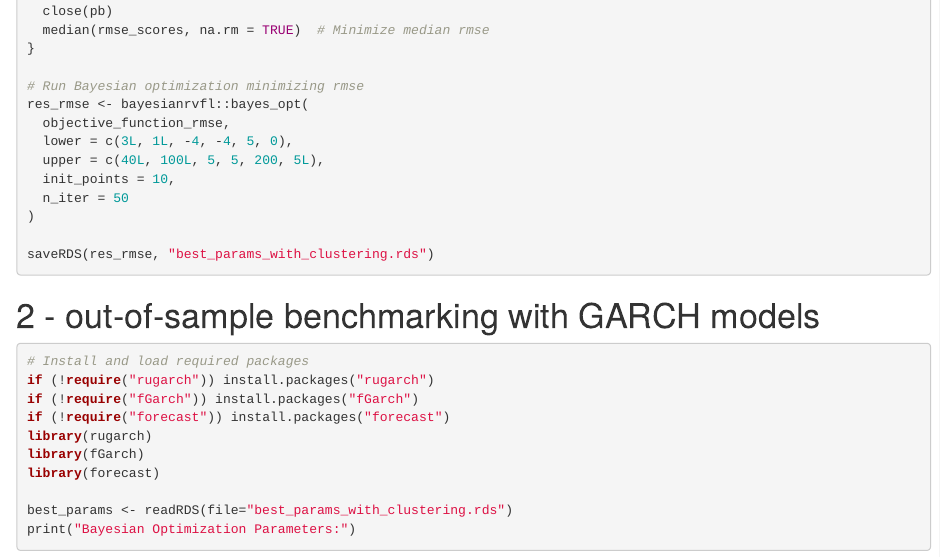
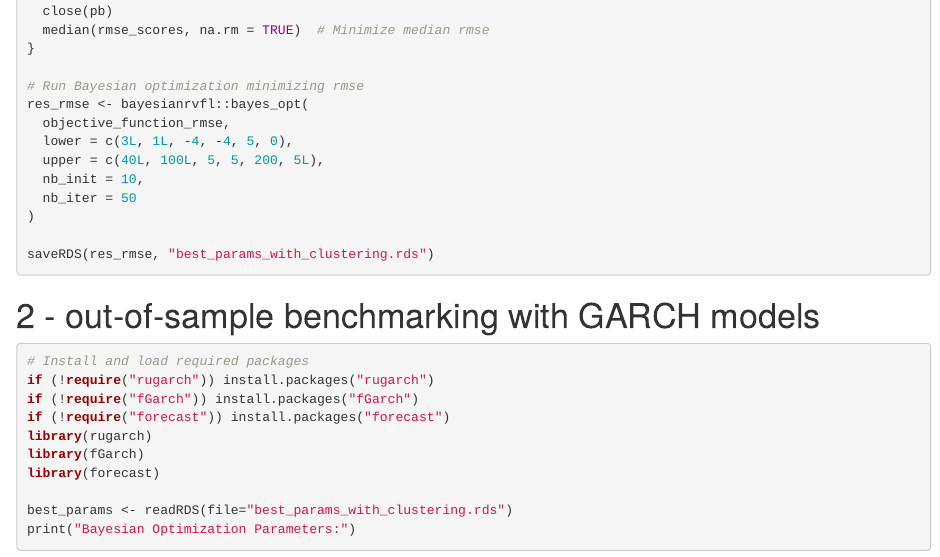
Before and after one commit to thierrymoudiki/2025-09-05-transfer-learning-ridge2f, an R Markdown document (0-2025-09-07-transfer-learning-stock-returns.Rmd): the page in a window 1100 px wide, from 8230 px down. Rendered offline with R 4.5, knitr and Pandoc, with nearby package versions; some code elsewhere in the file could not run offline.

Commit message:
Rename parameters for Bayesian optimization

```diff
--- a/0-2025-09-07-transfer-learning-stock-returns.Rmd
+++ b/0-2025-09-07-transfer-learning-stock-returns.Rmd
@@ -439,8 +439,8 @@ res_rmse <- bayesianrvfl::bayes_opt(
   objective_function_rmse,
   lower = c(3L, 1L, -4, -4, 5, 0),
   upper = c(40L, 100L, 5, 5, 200, 5L),
-  init_points = 10,
-  n_iter = 50
+  nb_init = 10,
+  nb_iter = 50
 )
 
 saveRDS(res_rmse, "best_params_with_clustering.rds")
```
